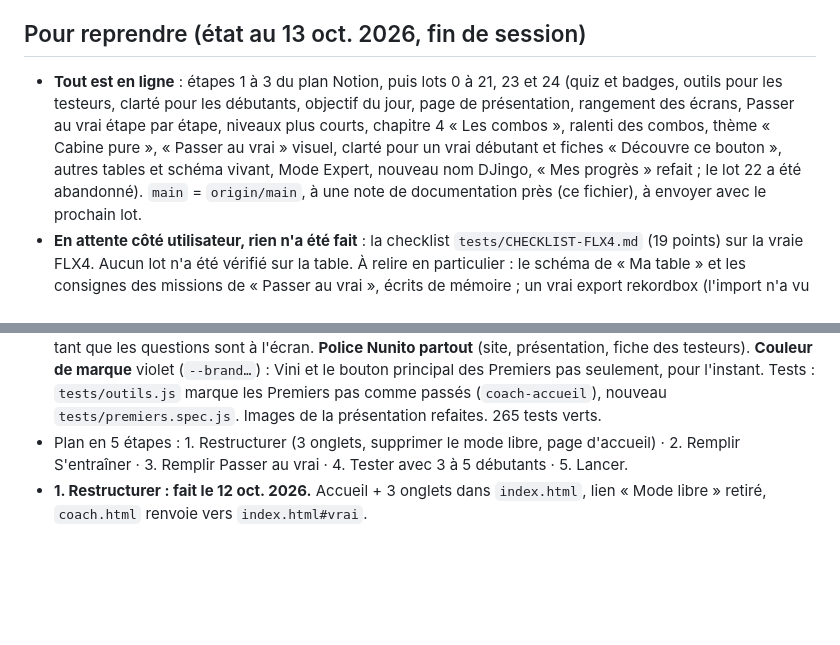
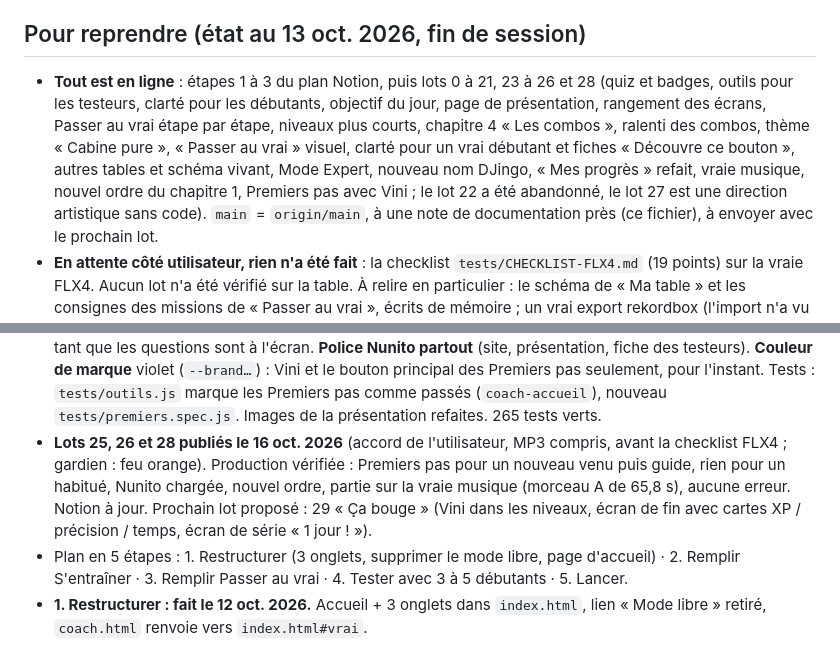
Before and after one commit to nathantauvel-rgb/coach-bass-swap, a Markdown page: CLAUDE.md, 2 parts joined by grey strips. Rendered like a GitHub page; blank space fills up the shorter version.

Commit message:
CLAUDE.md : lots 25, 26 et 28 publiés
Co-Authored-By: Claude Opus 5.5 <noreply@anthropic.com>

```diff
--- a/CLAUDE.md
+++ b/CLAUDE.md
@@ -32,10 +32,11 @@ Hors du plan : refaire un logiciel de mix complet. rekordbox sert à mixer pour
 - L'utilisateur valide chaque lot avant qu'il commence, et **rien ne part en ligne sans son accord explicite**.
 
 ## Pour reprendre (état au 13 oct. 2026, fin de session)
-- **Tout est en ligne** : étapes 1 à 3 du plan Notion, puis lots 0 à 21, 23 et 24 (quiz et badges, outils pour les testeurs, clarté pour les débutants, objectif du jour,
+- **Tout est en ligne** : étapes 1 à 3 du plan Notion, puis lots 0 à 21, 23 à 26 et 28 (quiz et badges, outils pour les testeurs, clarté pour les débutants, objectif du jour,
   page de présentation, rangement des écrans, Passer au vrai étape par étape, niveaux plus courts, chapitre 4
   « Les combos », ralenti des combos, thème « Cabine pure », « Passer au vrai » visuel, clarté pour un vrai
-  débutant et fiches « Découvre ce bouton », autres tables et schéma vivant, Mode Expert, nouveau nom DJingo, « Mes progrès » refait ; le lot 22 a été abandonné). `main` = `origin/main`, à une
+  débutant et fiches « Découvre ce bouton », autres tables et schéma vivant, Mode Expert, nouveau nom DJingo, « Mes progrès » refait, vraie musique, nouvel ordre du chapitre 1, Premiers pas avec Vini ;
+  le lot 22 a été abandonné, le lot 27 est une direction artistique sans code). `main` = `origin/main`, à une
   note de documentation près (ce fichier), à envoyer avec le prochain lot.
 - **En attente côté utilisateur, rien n'a été fait** : la checklist `tests/CHECKLIST-FLX4.md` (19 points)
   sur la vraie FLX4. Aucun lot n'a été vérifié sur la table. À relire en particulier : le schéma de
@@ -365,6 +366,10 @@ Hors du plan : refaire un logiciel de mix complet. rekordbox sert à mixer pour
   l'écran. **Police Nunito partout** (site, présentation, fiche des testeurs). **Couleur de marque** violet (`--brand…`) : Vini et le
   bouton principal des Premiers pas seulement, pour l'instant. Tests : `tests/outils.js` marque les Premiers pas comme passés
   (`coach-accueil`), nouveau `tests/premiers.spec.js`. Images de la présentation refaites. 265 tests verts.
+- **Lots 25, 26 et 28 publiés le 16 oct. 2026** (accord de l'utilisateur, MP3 compris, avant la checklist FLX4 ; gardien : feu orange).
+  Production vérifiée : Premiers pas pour un nouveau venu puis guide, rien pour un habitué, Nunito chargée, nouvel ordre, partie sur
+  la vraie musique (morceau A de 65,8 s), aucune erreur. Notion à jour. Prochain lot proposé : 29 « Ça bouge » (Vini dans les
+  niveaux, écran de fin avec cartes XP / précision / temps, écran de série « 1 jour ! »).
 - Plan en 5 étapes : 1. Restructurer (3 onglets, supprimer le mode libre, page d'accueil) ·
   2. Remplir S'entraîner · 3. Remplir Passer au vrai · 4. Tester avec 3 à 5 débutants · 5. Lancer.
 - **1. Restructurer : fait le 12 oct. 2026.** Accueil + 3 onglets dans `index.html`, lien « Mode libre »
```
